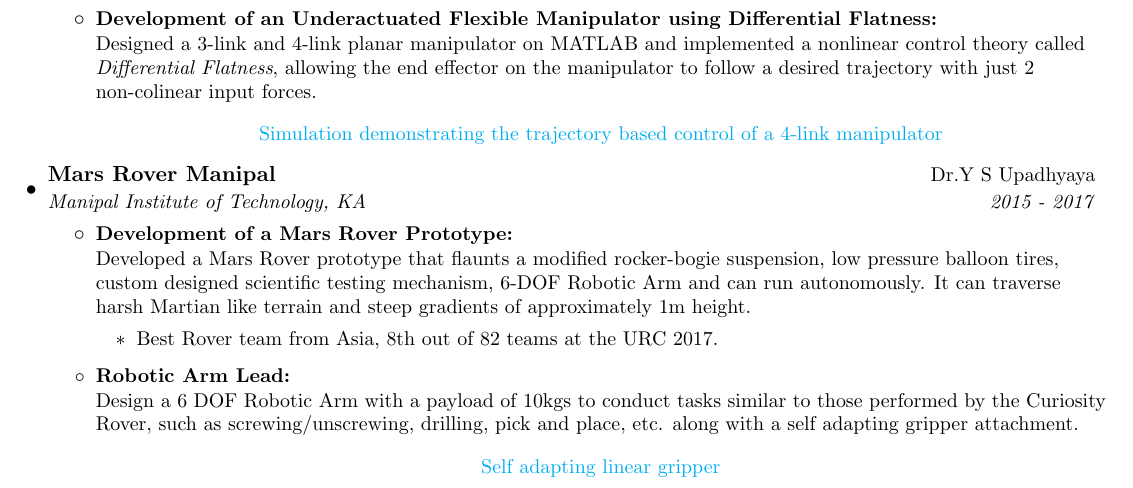
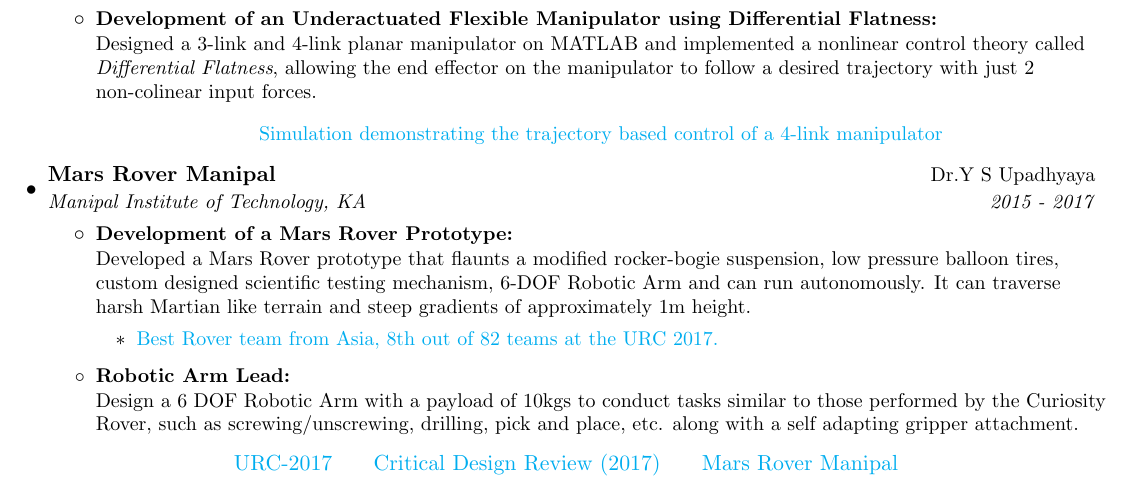
Before and after one commit to DhruvKoolRajamani/Resume, a LaTeX CV (resume.tex): part of page 1 of 2, cut so that both start at the same text. Compiled offline with pdfLaTeX.

Commit message:
Completed as of 15/08/2018

```diff
--- a/resume.tex
+++ b/resume.tex
@@ -201,7 +201,7 @@
             \begin{flushleft}
               Developed a Mars Rover prototype that flaunts a modified rocker-bogie suspension, low pressure balloon tires, custom designed scientific testing mechanism, 6-DOF Robotic Arm and can run autonomously. It can traverse harsh Martian like terrain and steep gradients of approximately 1m height.
               \begin{itemize}
-                \item Best Rover team from Asia, 8th out of 82 teams at the URC 2017.
+                \item \href{https://bangaloremirror.indiatimes.com/news/state/manipal-teams-mars-rover-hits-the-mark/articleshow/59005672.cms}{Best Rover team from Asia, 8th out of 82 teams at the URC 2017.}
               \end{itemize}
             \end{flushleft}
           }
@@ -210,10 +210,14 @@
             \begin{flushleft}
               Design a 6 DOF Robotic Arm with a payload of 10kgs to conduct tasks similar to those performed by the Curiosity Rover, such as screwing/unscrewing, drilling, pick and place, etc. along with a self adapting gripper attachment.
             \end{flushleft}
-          }
-          \begin{center}
-            \href{https://dhruvkoolrajamani.gitlab.io/}{Self adapting linear gripper}
-          \end{center}
+          }\vspace{-3mm}
+          \begin{table}[h]
+            \centering
+            \begin{tabular}{lll}
+            \href{https://youtu.be/IulFNAjDEFo}{URC-2017} \hspace{6mm} & \href {https://youtu.be/6Mr8owXfWoc}{Critical Design Review (2017)} \hspace{6mm} & \href{http://www.marsrovermanipal.com/}{Mars Rover Manipal}
+            \end{tabular}
+            \end{table}
+            \vspace{-2mm}
       \resumeItemListEnd
 
   \resumeSubHeadingListEnd
```
Also changed, not shown: resume.pdf, resume.tex (4 more changed lines).
